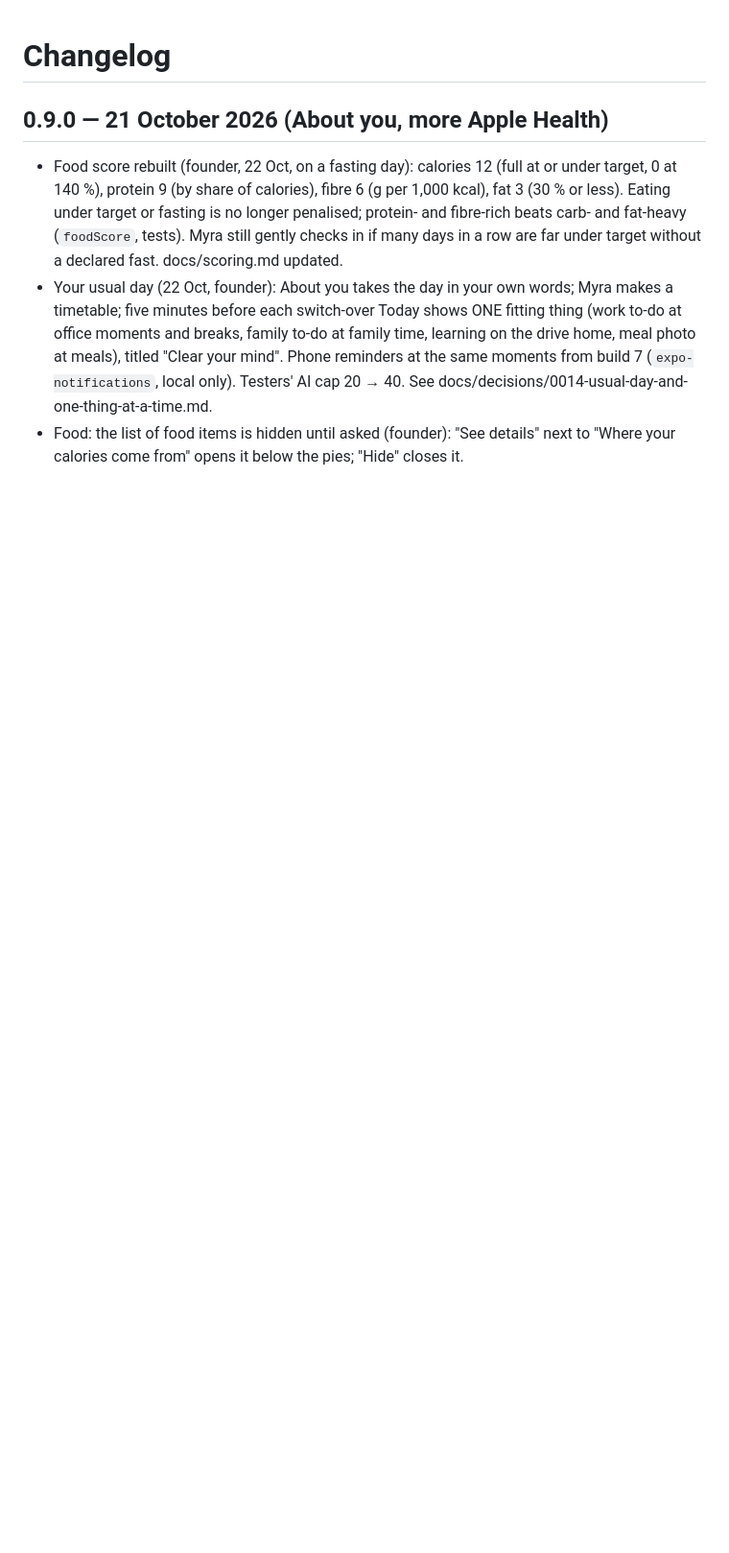
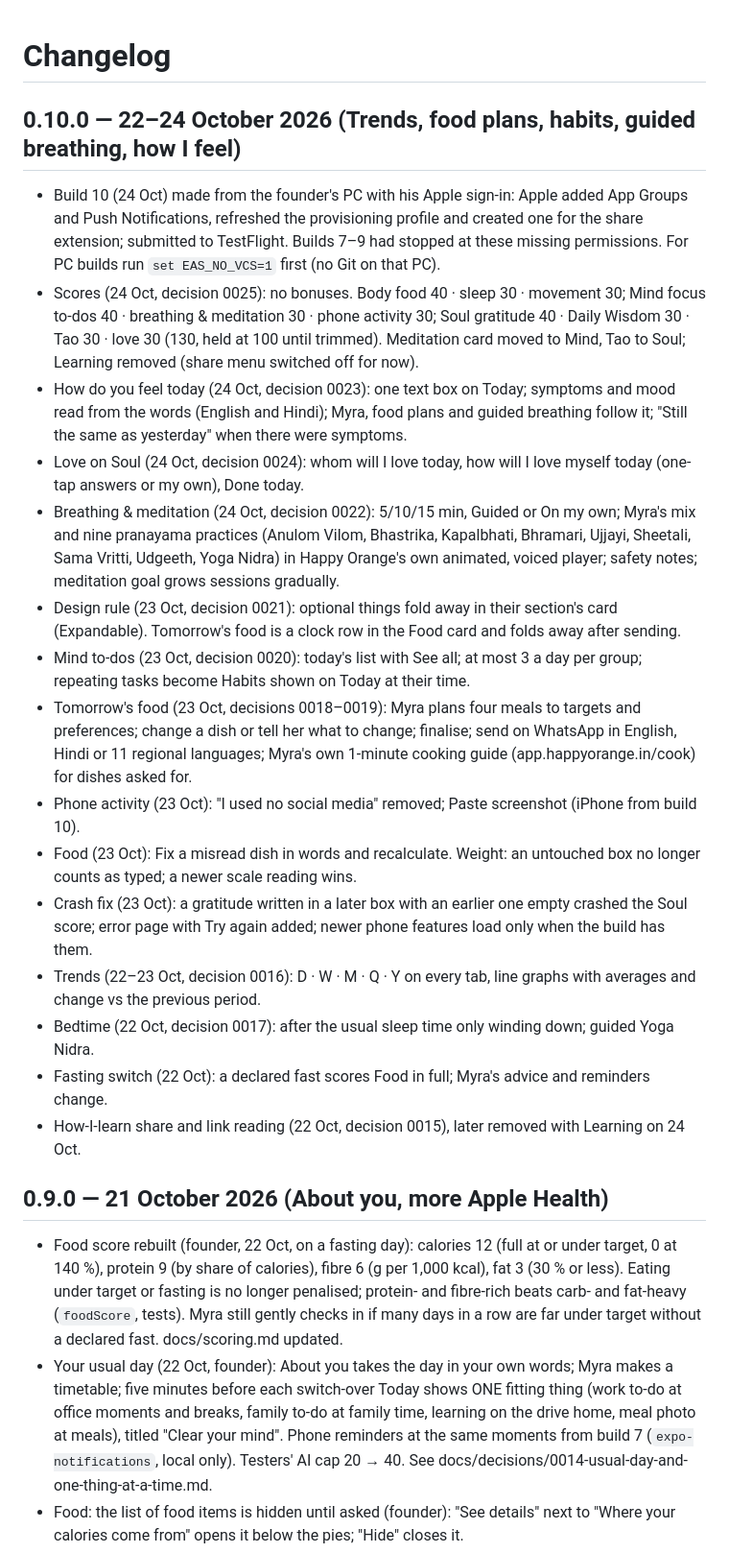
Before and after one commit to Heal-Myra/orange, a Markdown page: CHANGELOG.md, the part around the change. Shown at 96% size. Rendered like a GitHub page; blank space fills up the shorter version.

Commit message:
Changelog: 22–24 Oct changes and build 10
Co-Authored-By: Claude Opus 5.5 <noreply@anthropic.com>
Claude-Session: https://claude.ai/code/session_018H2qd2RAYRzFRdhuEUCYGo

```diff
--- a/CHANGELOG.md
+++ b/CHANGELOG.md
@@ -1,4 +1,21 @@
 # Changelog
+
+## 0.10.0 — 22–24 October 2026 (Trends, food plans, habits, guided breathing, how I feel)
+- Build 10 (24 Oct) made from the founder's PC with his Apple sign-in: Apple added App Groups and Push Notifications, refreshed the provisioning profile and created one for the share extension; submitted to TestFlight. Builds 7–9 had stopped at these missing permissions. For PC builds run `set EAS_NO_VCS=1` first (no Git on that PC).
+- Scores (24 Oct, decision 0025): no bonuses. Body food 40 · sleep 30 · movement 30; Mind focus to-dos 40 · breathing & meditation 30 · phone activity 30; Soul gratitude 40 · Daily Wisdom 30 · Tao 30 · love 30 (130, held at 100 until trimmed). Meditation card moved to Mind, Tao to Soul; Learning removed (share menu switched off for now).
+- How do you feel today (24 Oct, decision 0023): one text box on Today; symptoms and mood read from the words (English and Hindi); Myra, food plans and guided breathing follow it; "Still the same as yesterday" when there were symptoms.
+- Love on Soul (24 Oct, decision 0024): whom will I love today, how will I love myself today (one-tap answers or my own), Done today.
+- Breathing & meditation (24 Oct, decision 0022): 5/10/15 min, Guided or On my own; Myra's mix and nine pranayama practices (Anulom Vilom, Bhastrika, Kapalbhati, Bhramari, Ujjayi, Sheetali, Sama Vritti, Udgeeth, Yoga Nidra) in Happy Orange's own animated, voiced player; safety notes; meditation goal grows sessions gradually.
+- Design rule (23 Oct, decision 0021): optional things fold away in their section's card (Expandable). Tomorrow's food is a clock row in the Food card and folds away after sending.
+- Mind to-dos (23 Oct, decision 0020): today's list with See all; at most 3 a day per group; repeating tasks become Habits shown on Today at their time.
+- Tomorrow's food (23 Oct, decisions 0018–0019): Myra plans four meals to targets and preferences; change a dish or tell her what to change; finalise; send on WhatsApp in English, Hindi or 11 regional languages; Myra's own 1-minute cooking guide (app.happyorange.in/cook) for dishes asked for.
+- Phone activity (23 Oct): "I used no social media" removed; Paste screenshot (iPhone from build 10).
+- Food (23 Oct): Fix a misread dish in words and recalculate. Weight: an untouched box no longer counts as typed; a newer scale reading wins.
+- Crash fix (23 Oct): a gratitude written in a later box with an earlier one empty crashed the Soul score; error page with Try again added; newer phone features load only when the build has them.
+- Trends (22–23 Oct, decision 0016): D · W · M · Q · Y on every tab, line graphs with averages and change vs the previous period.
+- Bedtime (22 Oct, decision 0017): after the usual sleep time only winding down; guided Yoga Nidra.
+- Fasting switch (22 Oct): a declared fast scores Food in full; Myra's advice and reminders change.
+- How-I-learn share and link reading (22 Oct, decision 0015), later removed with Learning on 24 Oct.
 
 ## 0.9.0 — 21 October 2026 (About you, more Apple Health)
 - Food score rebuilt (founder, 22 Oct, on a fasting day): calories 12 (full at or under target, 0 at 140 %), protein 9 (by share of calories), fibre 6 (g per 1,000 kcal), fat 3 (30 % or less). Eating under target or fasting is no longer penalised; protein- and fibre-rich beats carb- and fat-heavy (`foodScore`, tests). Myra still gently checks in if many days in a row are far under target without a declared fast. docs/scoring.md updated.
```
